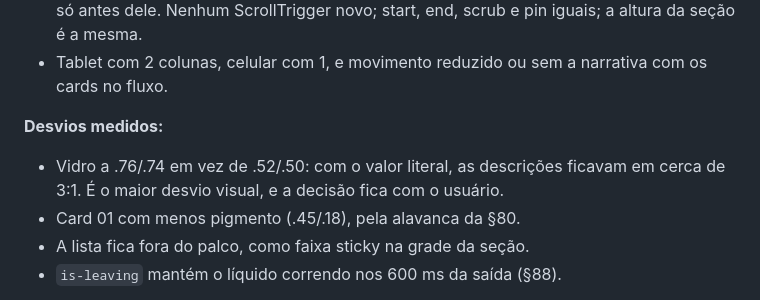
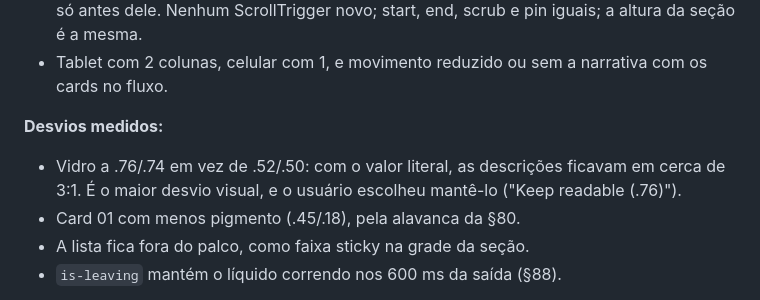
Before and after one commit to gekoviz/vipzuesite, a Markdown page: docs/ANDAMENTO.md, the part around the change. Drawn GitHub-style.

Commit message:
docs(s03): vidro .76/.74 aprovado pelo usuário
Co-Authored-By: Claude Opus 5.5 <noreply@anthropic.com>

```diff
--- a/docs/ANDAMENTO.md
+++ b/docs/ANDAMENTO.md
@@ -12,7 +12,7 @@
 - Tablet com 2 colunas, celular com 1, e movimento reduzido ou sem a narrativa com os cards no fluxo.
 
 **Desvios medidos:**
-- Vidro a .76/.74 em vez de .52/.50: com o valor literal, as descrições ficavam em cerca de 3:1. É o maior desvio visual, e a decisão fica com o usuário.
+- Vidro a .76/.74 em vez de .52/.50: com o valor literal, as descrições ficavam em cerca de 3:1. É o maior desvio visual, e o usuário escolheu mantê-lo ("Keep readable (.76)").
 - Card 01 com menos pigmento (.45/.18), pela alavanca da §80.
 - A lista fica fora do palco, como faixa sticky na grade da seção.
 - `is-leaving` mantém o líquido correndo nos 600 ms da saída (§88).
```
Also changed, not shown: docs/s03-liquid-glass-relatorio.md (+4 -4 lines).
